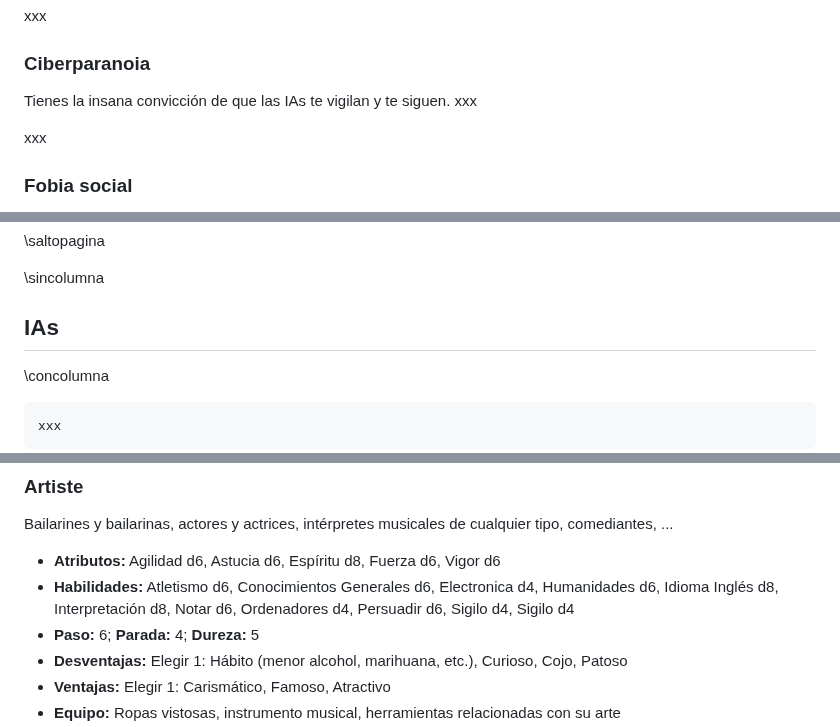
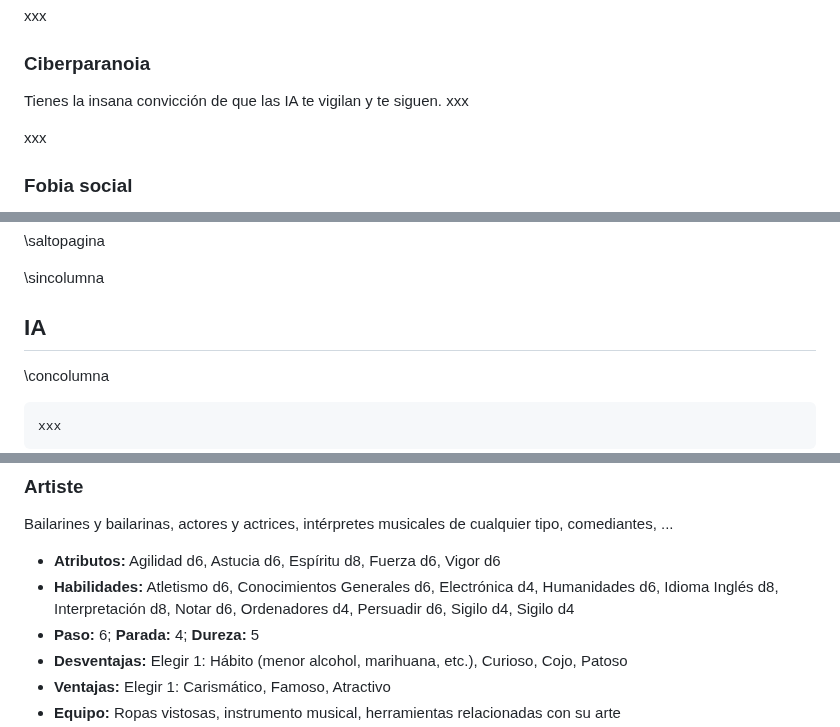
Before and after one commit to gwannon/bosque-Sh3rW00d, a Markdown page: bosque-Sh3rW00d.md, 3 parts joined by grey strips. GitHub-like rendering.

```diff
--- a/bosque-Sh3rW00d.md
+++ b/bosque-Sh3rW00d.md
@@ -401,7 +403,7 @@ xxx
 
 ### Ciberparanoia
 
-Tienes la insana convicción de que las IAs te vigilan y te siguen. xxx
+Tienes la insana convicción de que las IA te vigilan y te siguen. xxx
 
 xxx
 
@@ -700,7 +702,7 @@ Con cada lista de ciberimplantes planteamos si es legal, tómalo como una guía
 
 \sincolumna
 
-## IAs
+## IA
 
 \concolumna
 
@@ -876,7 +878,7 @@ xxx
 Bailarines y bailarinas, actores y actrices, intérpretes musicales de cualquier tipo, comediantes, ...
 
 * **Atributos:** Agilidad d6, Astucia d6, Espíritu d8, Fuerza d6, Vigor d6
-* **Habilidades:** Atletismo d6, Conocimientos Generales d6, Electronica d4, Humanidades d6, Idioma Inglés d8, Interpretación d8, Notar d6, Ordenadores d4, Persuadir d6, Sigilo d4, Sigilo d4
+* **Habilidades:** Atletismo d6, Conocimientos Generales d6, Electrónica d4, Humanidades d6, Idioma Inglés d8, Interpretación d8, Notar d6, Ordenadores d4, Persuadir d6, Sigilo d4, Sigilo d4
 * **Paso:** 6; **Parada:** 4; **Dureza:** 5
 * **Desventajas:** Elegir 1: Hábito (menor alcohol, marihuana, etc.), Curioso, Cojo, Patoso
 * **Ventajas:** Elegir 1: Carismático, Famoso, Atractivo
```
Also changed, not shown: other parts of bosque-Sh3rW00d.md (+9 -5 lines).
